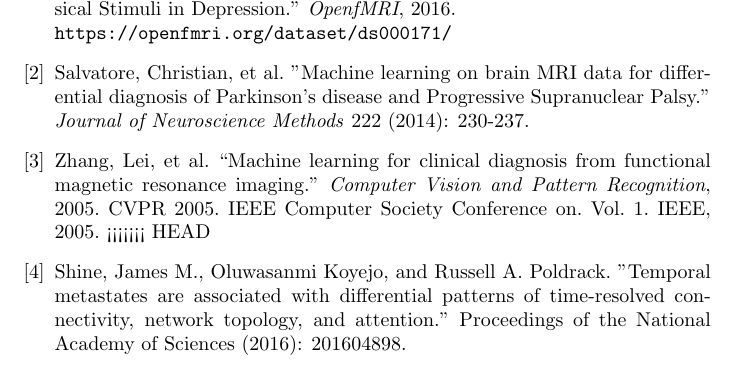
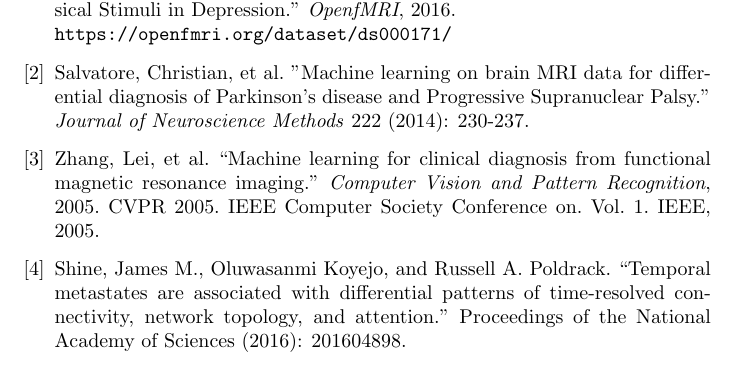
Before and after one commit to choward1491/cs598ps_project, a LaTeX paper (docs/final_report_cs598ps.tex): part of page 7 of 7, cut so that both start at the same text. Compiled offline with pdfLaTeX.

Commit message:
Fixed citations

```diff
--- a/docs/final_report_cs598ps.tex
+++ b/docs/final_report_cs598ps.tex
@@ -167,12 +167,8 @@ Sameer Manchanda \\ manchan2@illinois.edu
 
    	\bibitem{zhang2005diagnosis}
    	Zhang, Lei, et al. ``Machine learning for clinical diagnosis from functional magnetic resonance imaging." \textit{Computer Vision and Pattern Recognition}, 2005. CVPR 2005. IEEE Computer Society Conference on. Vol. 1. IEEE, 2005.
-<<<<<<< HEAD
 
    	\bibitem{shine2016temporal}
-   	Shine, James M., Oluwasanmi Koyejo, and Russell A. Poldrack. "Temporal metastates are associated with differential patterns of time-resolved connectivity, network topology, and attention." Proceedings of the National Academy of Sciences (2016): 201604898.
-   \end{thebibliography}
-=======
->>>>>>> be2e633230d9993ac575389e87c8a721f8894f18
+   	Shine, James M., Oluwasanmi Koyejo, and Russell A. Poldrack. ``Temporal metastates are associated with differential patterns of time-resolved connectivity, network topology, and attention." Proceedings of the National Academy of Sciences (2016): 201604898.
 
    \bibitem{sarraf2016fmri}
```
Also changed, not shown: docs/final_report_cs598ps.pdf, docs/final_report_cs598ps.tex (4 more changed lines), 5 other files.
